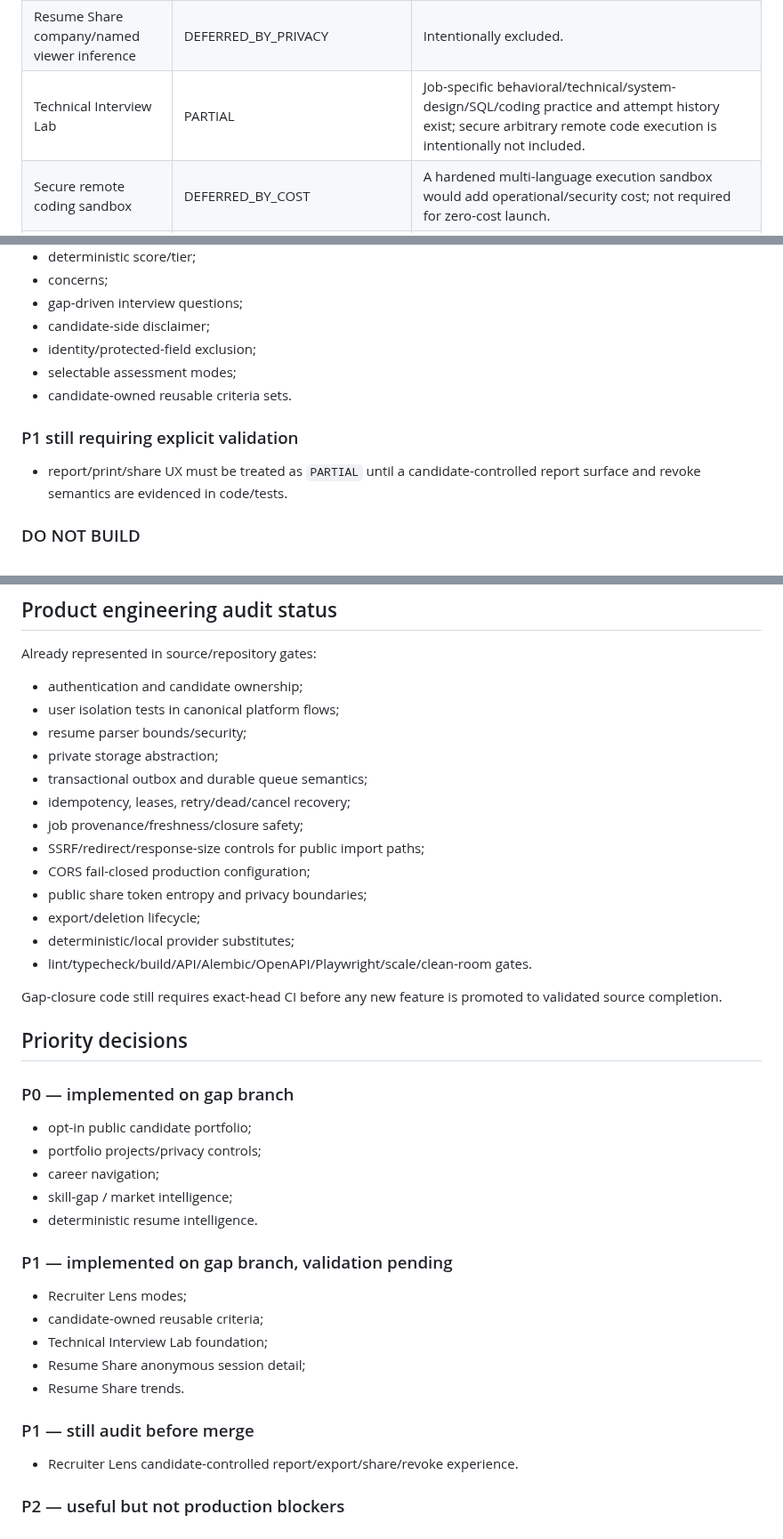
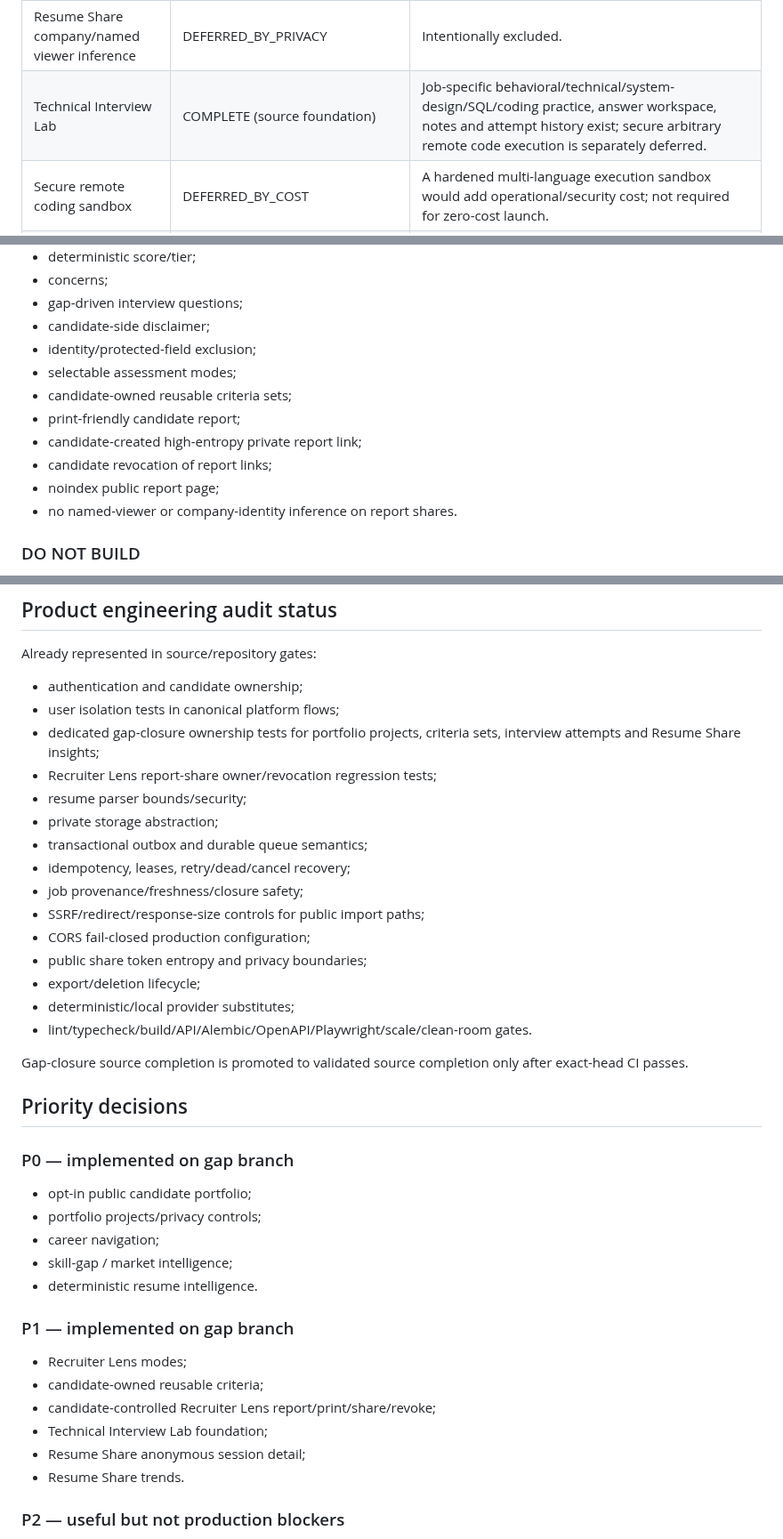
Before and after one commit to rrahul0904/applyai, a Markdown page: docs/REVERSE_ENGINEERING_COVERAGE_AUDIT.md, 3 parts joined by grey strips. Shown at 89% size. Rendered like a GitHub page.

Commit message:
docs: close safe P1 reverse-engineering coverage gaps

```diff
--- a/docs/REVERSE_ENGINEERING_COVERAGE_AUDIT.md
+++ b/docs/REVERSE_ENGINEERING_COVERAGE_AUDIT.md
@@ -36,7 +37,7 @@ Hard product exclusions remain:
 | ResumeShareIQ-inspired smart links | COMPLETE (source) | Smart links, dwell/scroll/click/copy/download/return metrics, timeline, CSV and bounded notifications exist. |
 | Resume Share anonymous session report / trends | COMPLETE (source) | Privacy-safe anonymous session sequence and 7/30/90-day trend APIs added. |
 | Resume Share company/named viewer inference | DEFERRED_BY_PRIVACY | Intentionally excluded. |
-| Technical Interview Lab | PARTIAL | Job-specific behavioral/technical/system-design/SQL/coding practice and attempt history exist; secure arbitrary remote code execution is intentionally not included. |
+| Technical Interview Lab | COMPLETE (source foundation) | Job-specific behavioral/technical/system-design/SQL/coding practice, answer workspace, notes and attempt history exist; secure arbitrary remote code execution is separately deferred. |
 | Secure remote coding sandbox | DEFERRED_BY_COST | A hardened multi-language execution sandbox would add operational/security cost; not required for zero-cost launch. |
 | Live production acceptance | EXTERNAL_ACCEPTANCE_PENDING | Requires real Clerk, Vercel, backend/database, private object storage, real job ingestion and persistent candidate journey. |
 
@@ -104,11 +105,12 @@ The gap branch derives candidate-side market indicators only from ApplyAI's cano
 - candidate-side disclaimer;
 - identity/protected-field exclusion;
 - selectable assessment modes;
-- candidate-owned reusable criteria sets.
-
-### P1 still requiring explicit validation
-
-- report/print/share UX must be treated as `PARTIAL` until a candidate-controlled report surface and revoke semantics are evidenced in code/tests.
+- candidate-owned reusable criteria sets;
+- print-friendly candidate report;
+- candidate-created high-entropy private report link;
+- candidate revocation of report links;
+- noindex public report page;
+- no named-viewer or company-identity inference on report shares.
 
 ### DO NOT BUILD
 
@@ -191,6 +193,8 @@ Already represented in source/repository gates:
 
 - authentication and candidate ownership;
 - user isolation tests in canonical platform flows;
+- dedicated gap-closure ownership tests for portfolio projects, criteria sets, interview attempts and Resume Share insights;
+- Recruiter Lens report-share owner/revocation regression tests;
 - resume parser bounds/security;
 - private storage abstraction;
 - transactional outbox and durable queue semantics;
@@ -203,7 +207,7 @@ Already represented in source/repository gates:
 - deterministic/local provider substitutes;
 - lint/typecheck/build/API/Alembic/OpenAPI/Playwright/scale/clean-room gates.
 
-Gap-closure code still requires exact-head CI before any new feature is promoted to validated source completion.
+Gap-closure source completion is promoted to validated source completion only after exact-head CI passes.
 
 ## Priority decisions
 
@@ -215,17 +219,14 @@ Gap-closure code still requires exact-head CI before any new feature is promoted
 - skill-gap / market intelligence;
 - deterministic resume intelligence.
 
-### P1 — implemented on gap branch, validation pending
+### P1 — implemented on gap branch
 
 - Recruiter Lens modes;
 - candidate-owned reusable criteria;
+- candidate-controlled Recruiter Lens report/print/share/revoke;
 - Technical Interview Lab foundation;
 - Resume Share anonymous session detail;
 - Resume Share trends.
-
-### P1 — still audit before merge
-
-- Recruiter Lens candidate-controlled report/export/share/revoke experience.
 
 ### P2 — useful but not production blockers
 
```
Also changed, not shown: other parts of docs/REVERSE_ENGINEERING_COVERAGE_AUDIT.md (+2 -1 lines).
